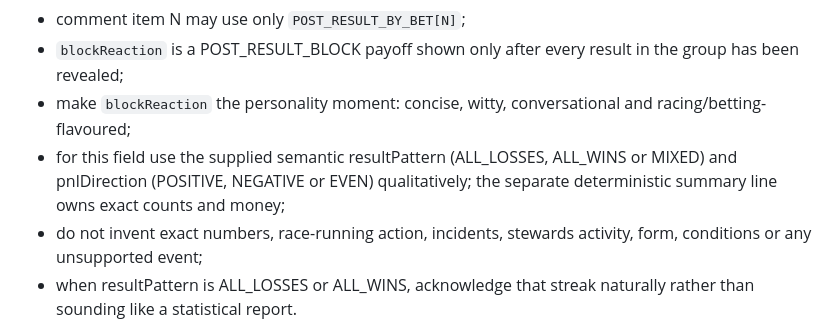
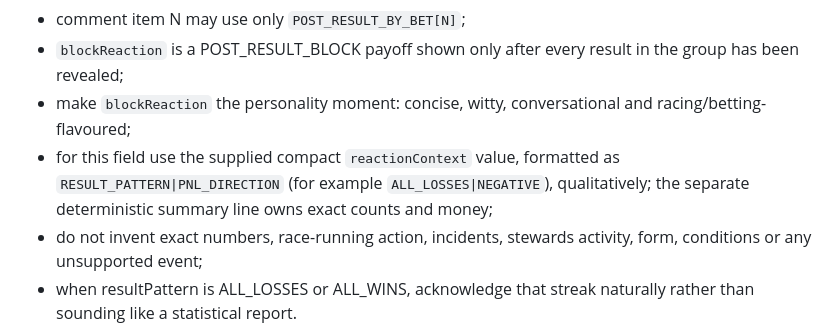
Before and after one commit to rorygleeson/TabAPIvbeta2, a Markdown page: contracts/planner-prompt.md, the part around the change. Rendered like a GitHub page.

Commit message:
Document compact Scene 8 reaction signal

```diff
--- a/contracts/planner-prompt.md
+++ b/contracts/planner-prompt.md
@@ -214,7 +214,7 @@ Additionally:
 - comment item N may use only `POST_RESULT_BY_BET[N]`;
 - `blockReaction` is a POST_RESULT_BLOCK payoff shown only after every result in the group has been revealed;
 - make `blockReaction` the personality moment: concise, witty, conversational and racing/betting-flavoured;
-- for this field use the supplied semantic resultPattern (ALL_LOSSES, ALL_WINS or MIXED) and pnlDirection (POSITIVE, NEGATIVE or EVEN) qualitatively; the separate deterministic summary line owns exact counts and money;
+- for this field use the supplied compact `reactionContext` value, formatted as `RESULT_PATTERN|PNL_DIRECTION` (for example `ALL_LOSSES|NEGATIVE`), qualitatively; the separate deterministic summary line owns exact counts and money;
 - do not invent exact numbers, race-running action, incidents, stewards activity, form, conditions or any unsupported event;
 - when resultPattern is ALL_LOSSES or ALL_WINS, acknowledge that streak naturally rather than sounding like a statistical report.
 
```
